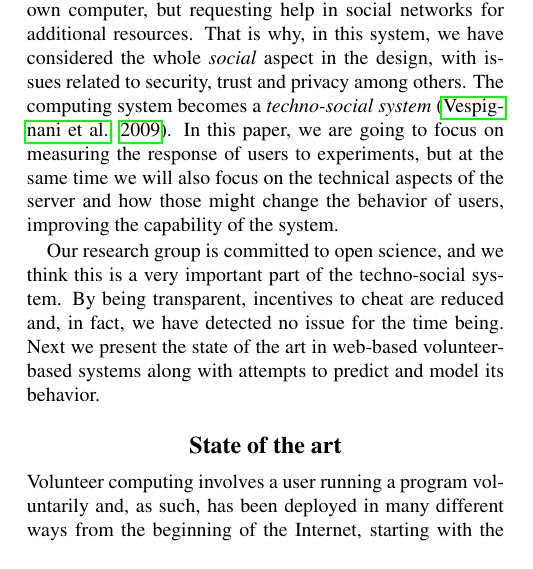
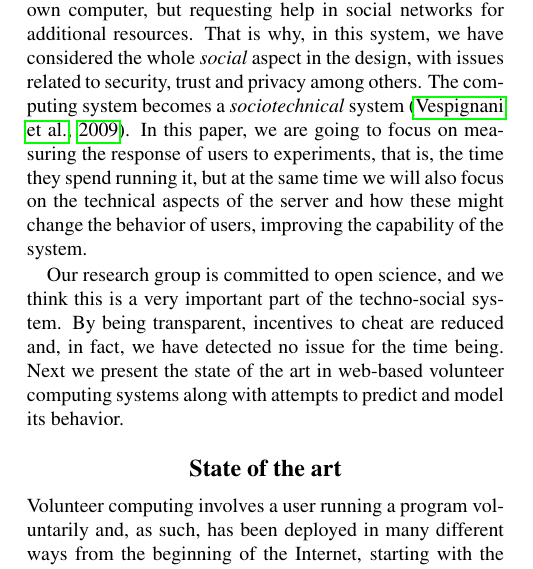
Before and after one commit to JJ/modeling-volunteer-computing, a LaTeX paper (Alife16/paper.tex): part of one column of page 1 of 8, cut so that both start at the same text. Compiled offline with pdfLaTeX.

Commit message:
Final changes after submission
Closes #100
Closes #102

```diff
--- a/Alife16/paper.tex
+++ b/Alife16/paper.tex
@@ -65,13 +57,0 @@ solution faster it will have found its purpose. The main use case is
-someone setting up NodIO in the cloud, writing a fitness evaluation
-function and running a client from his or her own computer, but
-requesting help in social networks for additional resources. That is
-why, in this system,  we have considered the whole {\em social} aspect
-in the design, with issues related to security, trust and privacy
-among others. The computing system becomes a {\em techno-social
-%Pablo: In abstract is named 'sociotechnical'. Which one is the correct form for the rest of the paper?
-  system} \citep{vespignani2009predicting}. In this paper, we are going
-to focus on measuring the response of users to experiments, but at the
-%Pablo: which metric are we going to measure this response?
-same time we will also focus on the technical aspects of the server and how
-those might change the behavior of users, improving the capability of % Mario: How these might change
-the system.
@@ -78,10 +64,21 @@ the system.
+up NodIO in the cloud, writing a fitness evaluation function and
+running a client from his or her own computer, but requesting help in
+social networks for additional resources. That is why, in this system,
+we have considered the whole {\em social} aspect in the design, with
+issues related to security, trust and privacy among others. The
+computing system becomes a {\em sociotechnical} system}
+\citep{vespignani2009predicting}. In this paper, we are going to focus
+on measuring the response of users to experiments, that is, the time
+they spend running it, but at the same time we will also focus on the
+technical aspects of the server and how these might change the
+behavior of users, improving the capability of the system.
 
 Our research group is committed to open science, and we think this is
 a very important part of the techno-social system. By being
 transparent, incentives to cheat are reduced and, in fact, we have
-detected no issue for the time being. Next we present the state of the art in web-based
-volunteer-based systems along with attempts to predict and model its
-behavior.
+detected no issue for the time being. Next we present the state of the
+art in web-based volunteer computing systems along with attempts to
+predict and model its behavior.
 
 
 %---------------------------------------------------------------
```
Also changed, not shown: Alife16/paper.tex (35 more changed lines).
